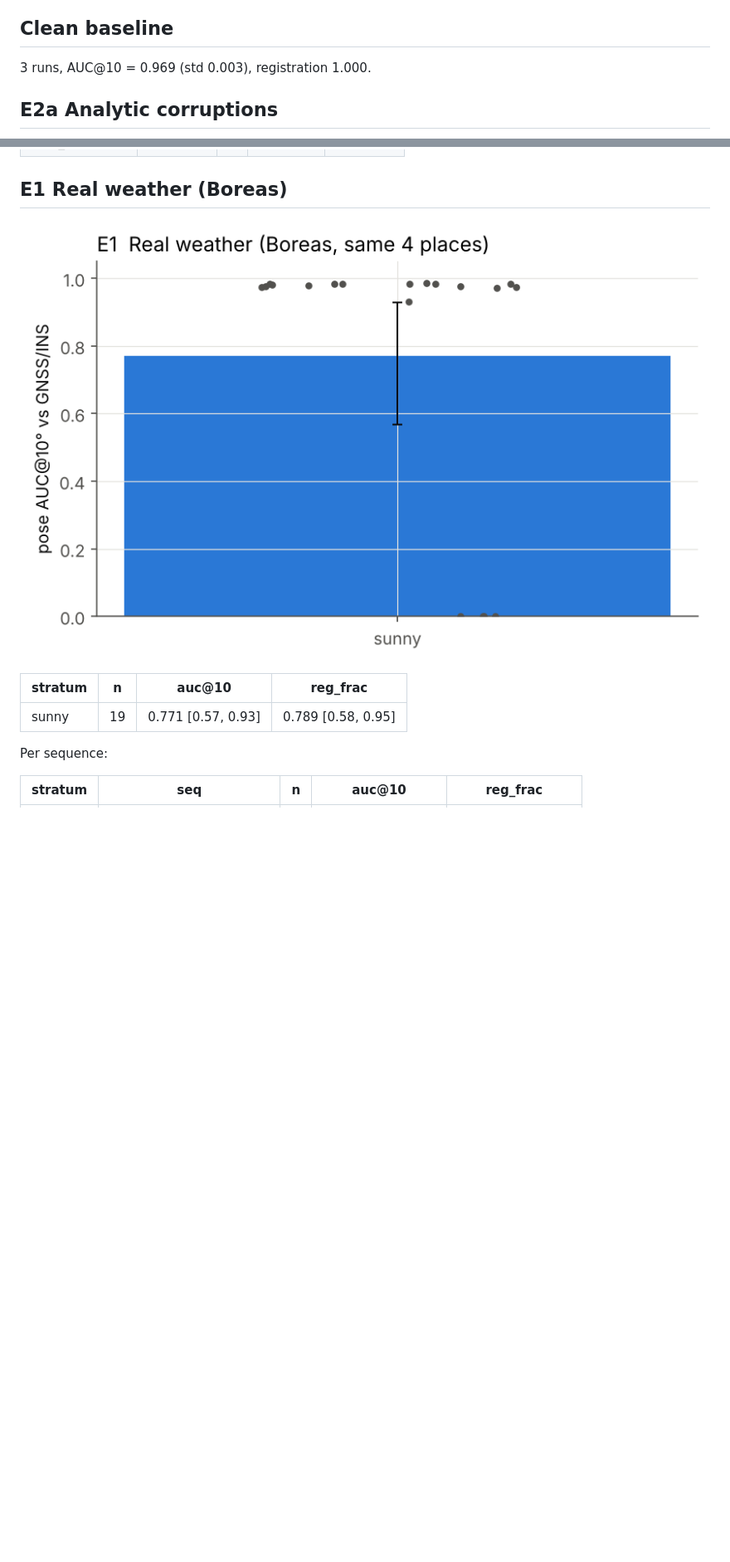
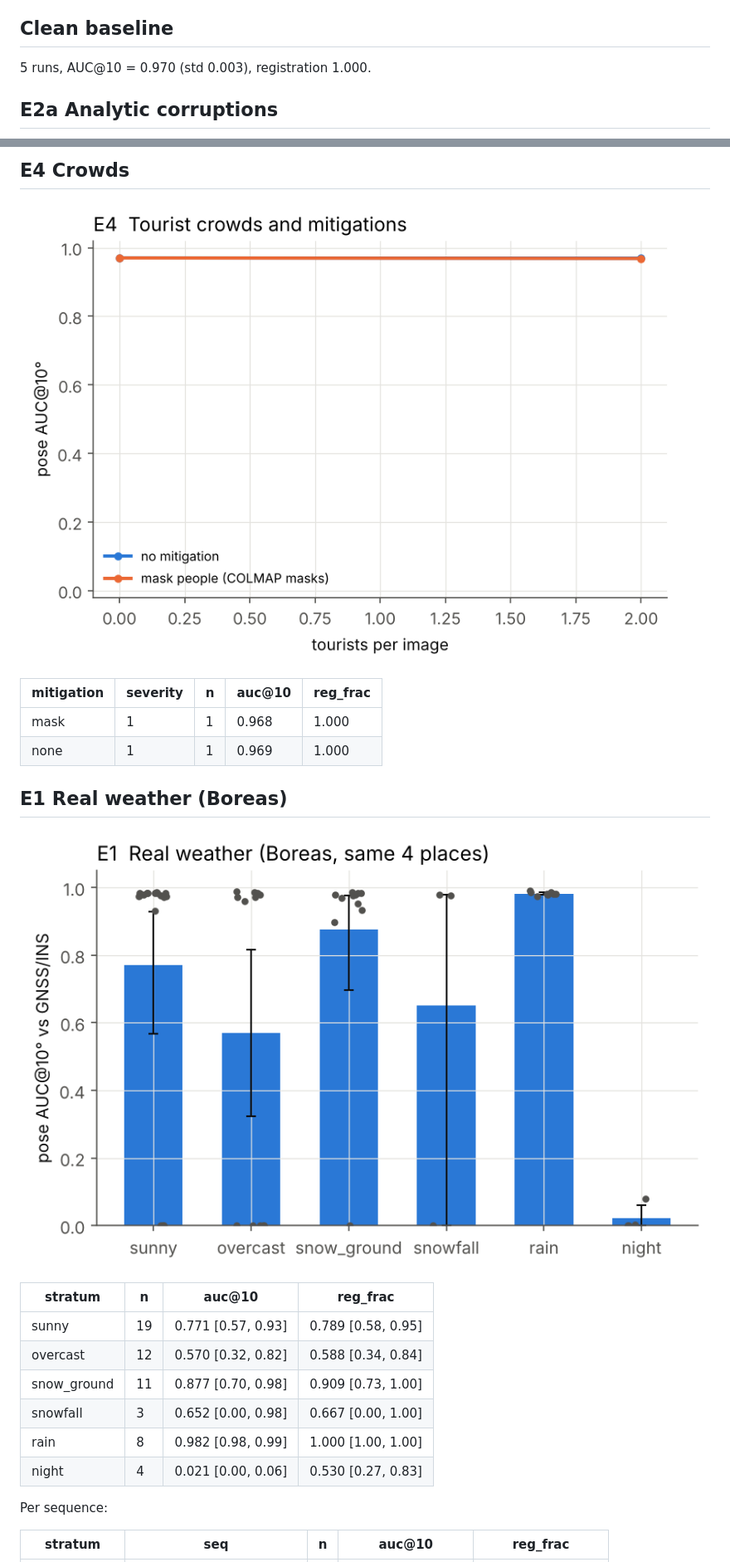
Before and after one commit to amoghshetty7436/Computer-Vision, a Markdown page: results/summary.md, 2 parts joined by grey strips. Shown at 83% size. GitHub-like rendering; pictures changed too: results/figures/e1_real_weather.png, results/figures/e4_crowds.png (added); blank space fills up the shorter version.

Commit message:
Analysis fixes; results update; SD-Turbo strength examples
Co-Authored-By: Claude Opus 5.5 <noreply@anthropic.com>
Claude-Session: https://claude.ai/code/session_01DwFUuxyVwkhujN2CBgQS9g

```diff
--- a/results/summary.md
+++ b/results/summary.md
@@ -5,7 +5,7 @@ Metric: pose AUC@10° over all input image pairs (unregistered = failure) and re
 
 ## Clean baseline
 
-3 runs, AUC@10 = 0.969 (std 0.003), registration 1.000.
+5 runs, AUC@10 = 0.970 (std 0.003), registration 1.000.
 
 
 ## E2a  Analytic corruptions
@@ -35,3 +72,11 @@ Metric: pose AUC@10° over all input image pairs (unregistered = failure) and re
+## E4  Crowds
+
+![](figures/e4_crowds.png)
+
+| mitigation | severity | n | auc@10 | reg_frac |
+|---|---|---|---|---|
+| mask | 1 | 1 | 0.968 | 1.000 |
+| none | 1 | 1 | 0.969 | 1.000 |
 
 
 ## E1  Real weather (Boreas)
@@ -41,6 +86,11 @@ Metric: pose AUC@10° over all input image pairs (unregistered = failure) and re
 | stratum | n | auc@10 | reg_frac |
 |---|---|---|---|
 | sunny | 19 | 0.771 [0.57, 0.93] | 0.789 [0.58, 0.95] |
+| overcast | 12 | 0.570 [0.32, 0.82] | 0.588 [0.34, 0.84] |
+| snow_ground | 11 | 0.877 [0.70, 0.98] | 0.909 [0.73, 1.00] |
+| snowfall | 3 | 0.652 [0.00, 0.98] | 0.667 [0.00, 1.00] |
+| rain | 8 | 0.982 [0.98, 0.99] | 1.000 [1.00, 1.00] |
+| night | 4 | 0.021 [0.00, 0.06] | 0.530 [0.27, 0.83] |
 
 
 Per sequence:
```
Also changed, not shown: other parts of results/summary.md (+60 -0 lines), docs/sdturbo_strength_examples.jpg (added), results/figures/e7_xseason.png (added), 2 other files.
